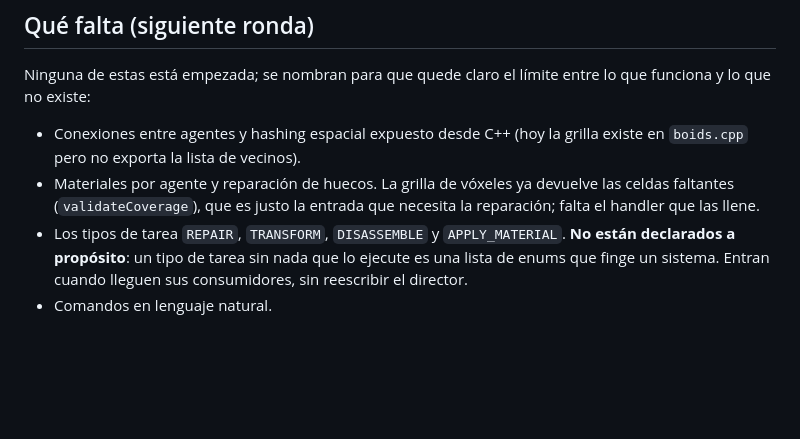
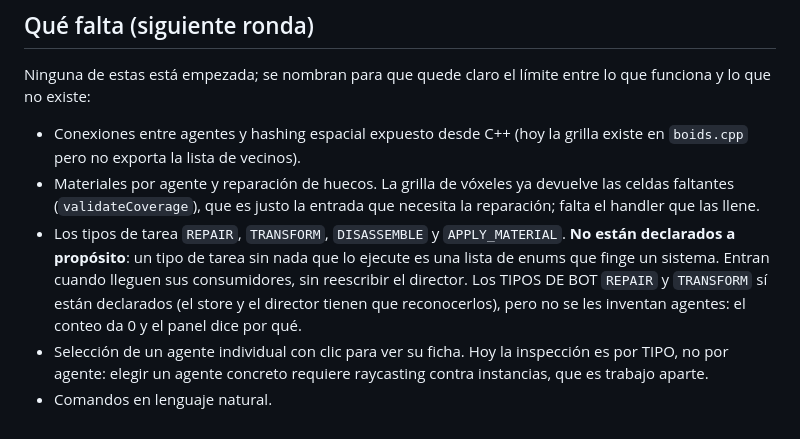
Before and after one commit to socra375/Simulador-nanobots, a Markdown page: README.md, the part around one of its changes. Rendered like a GitHub page; blank space fills up the shorter version.

```diff
--- a/README.md
+++ b/README.md
@@ -453,5 +520,11 @@ entre lo que funciona y lo que no existe:
 - Los tipos de tarea `REPAIR`, `TRANSFORM`, `DISASSEMBLE` y
   `APPLY_MATERIAL`. **No están declarados a propósito**: un tipo de tarea
   sin nada que lo ejecute es una lista de enums que finge un sistema.
-  Entran cuando lleguen sus consumidores, sin reescribir el director.
+  Entran cuando lleguen sus consumidores, sin reescribir el director. Los
+  TIPOS DE BOT `REPAIR` y `TRANSFORM` sí están declarados (el store y el
+  director tienen que reconocerlos), pero no se les inventan agentes: el
+  conteo da 0 y el panel dice por qué.
+- Selección de un agente individual con clic para ver su ficha. Hoy la
+  inspección es por TIPO, no por agente: elegir un agente concreto
+  requiere raycasting contra instancias, que es trabajo aparte.
 - Comandos en lenguaje natural.
```
Also changed, not shown: other parts of README.md (+67 -0 lines).
